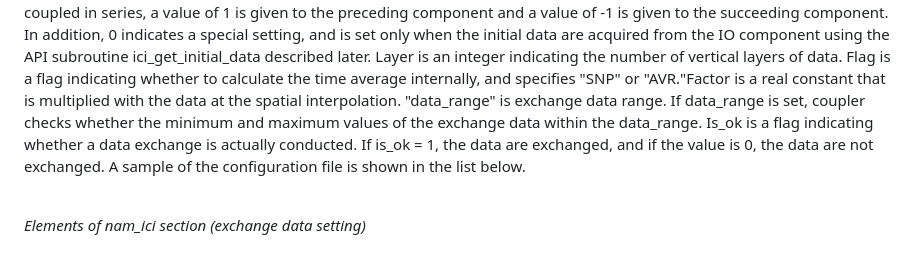
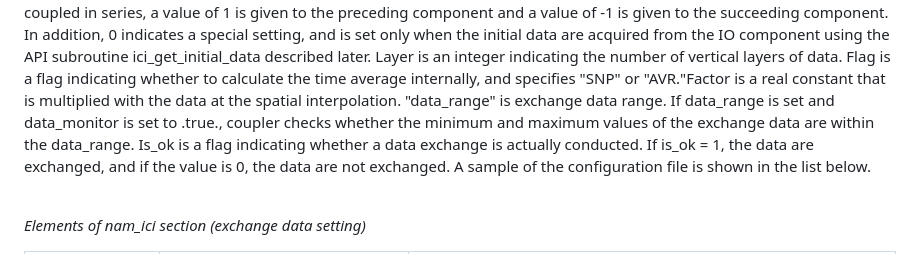
Before and after one commit to integrated-land-simulator/model_description, a Markdown page: manual/ils_coupling_manual_ver3.0.md, the part around the change. Rendered like a GitHub page.

```diff
--- a/manual/ils_coupling_manual_ver3.0.md
+++ b/manual/ils_coupling_manual_ver3.0.md
@@ -306,7 +306,7 @@ indicating the number of vertical layers of data. Flag is a flag
 indicating whether to calculate the time average internally, and
 specifies \"SNP\" or \"AVR.\"Factor is a real constant that is
 multiplied with the data at the spatial interpolation.
-"data_range" is exchange data range. If data_range is set, coupler checks whether the minimum and maximum values of the exchange data within the data_range.
+"data_range" is exchange data range. If data_range is set and data_monitor is set to .true., coupler checks whether the minimum and maximum values of the exchange data are within the data_range.
 Is_ok is a flag indicating whether a data exchange is actually conducted. If is_ok = 1,
 the data are exchanged, and if the value is 0, the data are not
 exchanged. A sample of the configuration file is shown in the list below.
```
